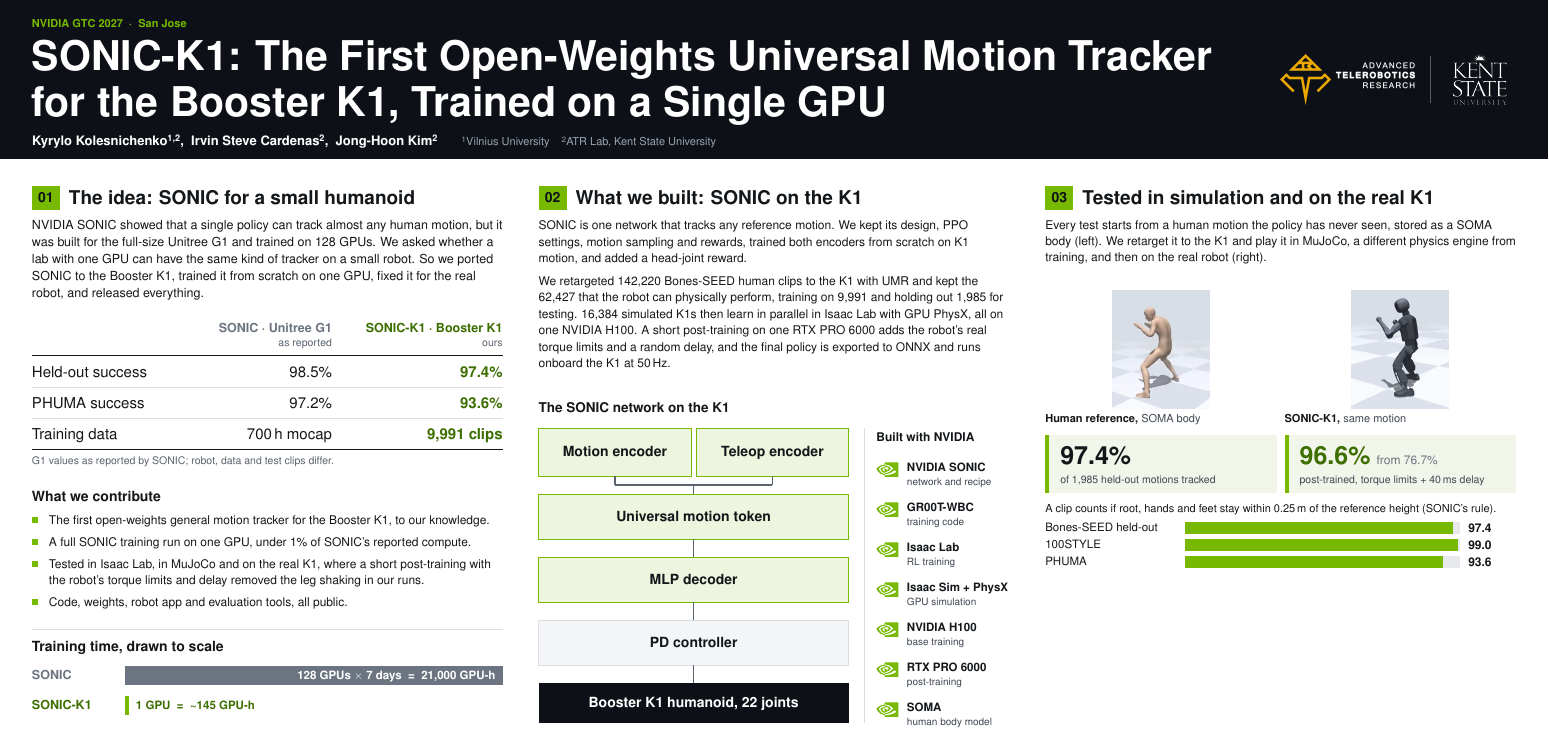
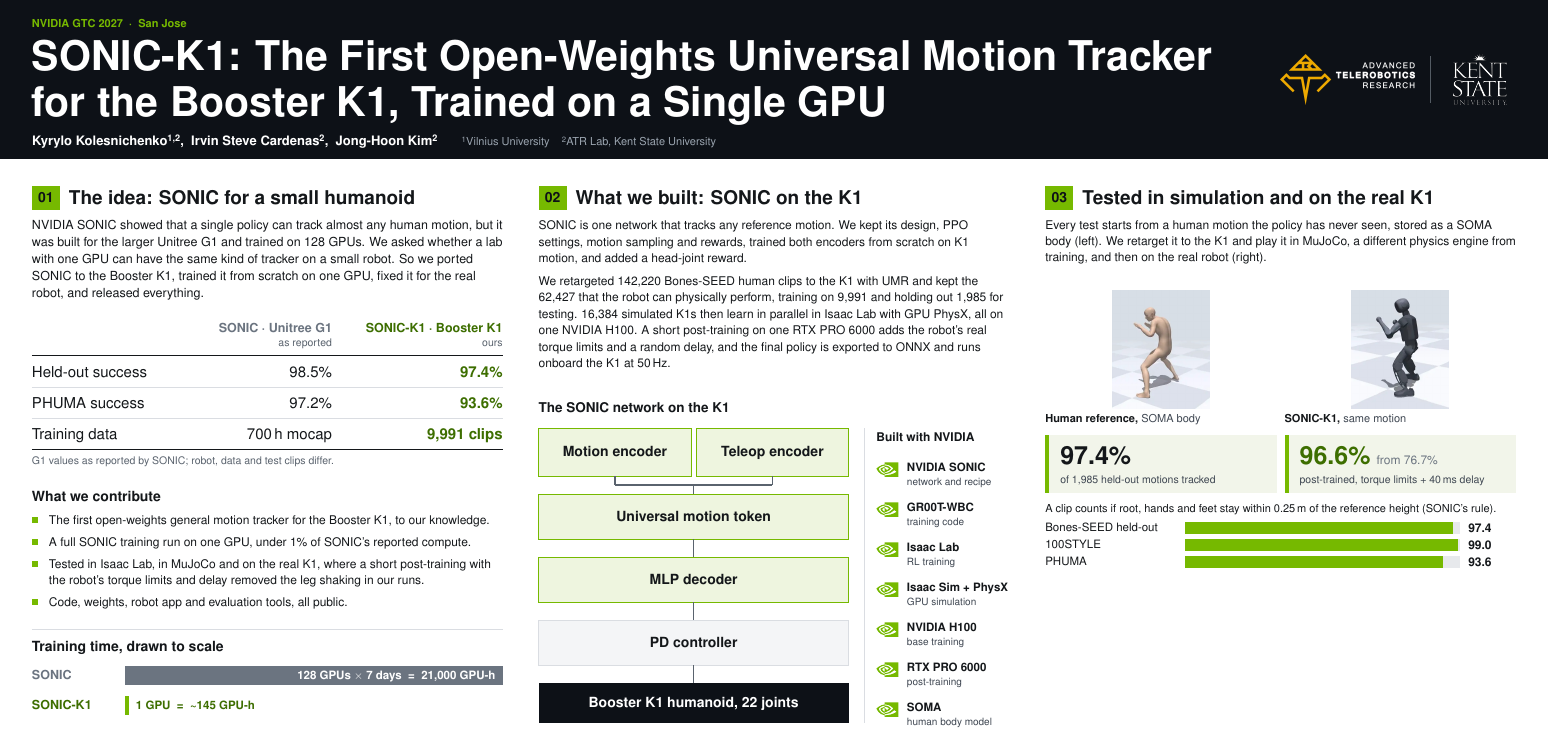
Before and after one commit to Kyk0/sonic-k1-gtc-poster, a LaTeX document (main.tex, which reads sections/panel01-comparison.tex): part of the page, cut so that both start at the same text. Compiled offline with pdfLaTeX.

Commit message:
Panel 01: 'larger Unitree G1'

```diff
--- a/sections/panel01-comparison.tex
+++ b/sections/panel01-comparison.tex
@@ -1,6 +1,6 @@
 % ---------- 01  idea, G1 comparison, contributions, training time (column A, full height: y 372-1560) ----------
 \PanelHead{\ColA}{\RowA}{01}{The idea: SONIC for a small humanoid}
-\Par{64}{460}{941.33}{25}{34}{ink}{NVIDIA SONIC showed that a single policy can track almost any human motion, but it was built for the full-size Unitree G1 and trained on 128 GPUs. We asked whether a lab with one GPU can have the same kind of tracker on a small robot. So we ported SONIC to the Booster K1, trained it from scratch on one GPU, fixed it for the real robot, and released everything.}
+\Par{64}{460}{941.33}{25}{34}{ink}{NVIDIA SONIC showed that a single policy can track almost any human motion, but it was built for the larger Unitree G1 and trained on 128 GPUs. We asked whether a lab with one GPU can have the same kind of tracker on a small robot. So we ported SONIC to the Booster K1, trained it from scratch on one GPU, fixed it for the real robot, and released everything.}
 % comparison table: column right edges G1 at x 664, K1 at x 1005.33
 \TR{664}{666}{25}{before}{\bfseries SONIC · Unitree G1}
 \TR{664}{694}{21}{cap}{as reported}
```
Also changed, not shown: poster.pdf.
